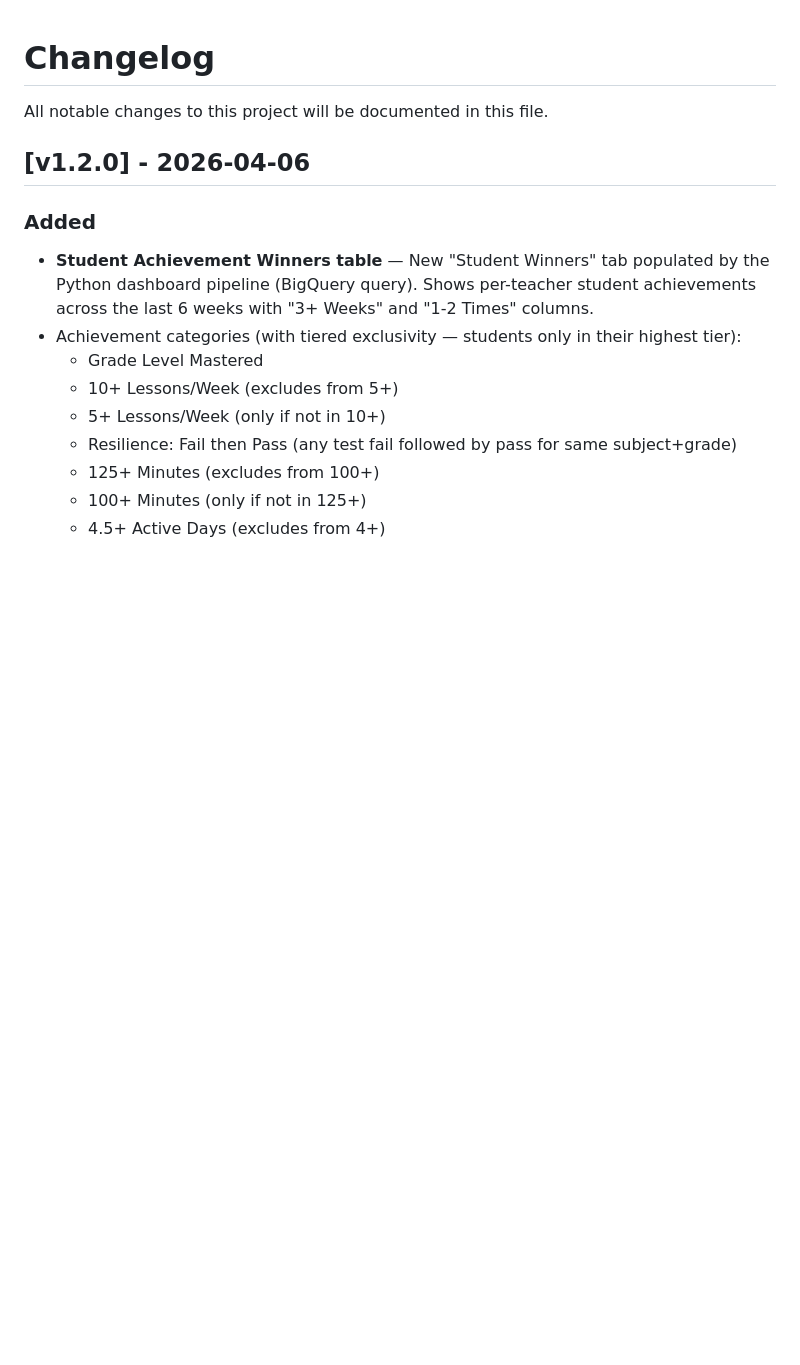
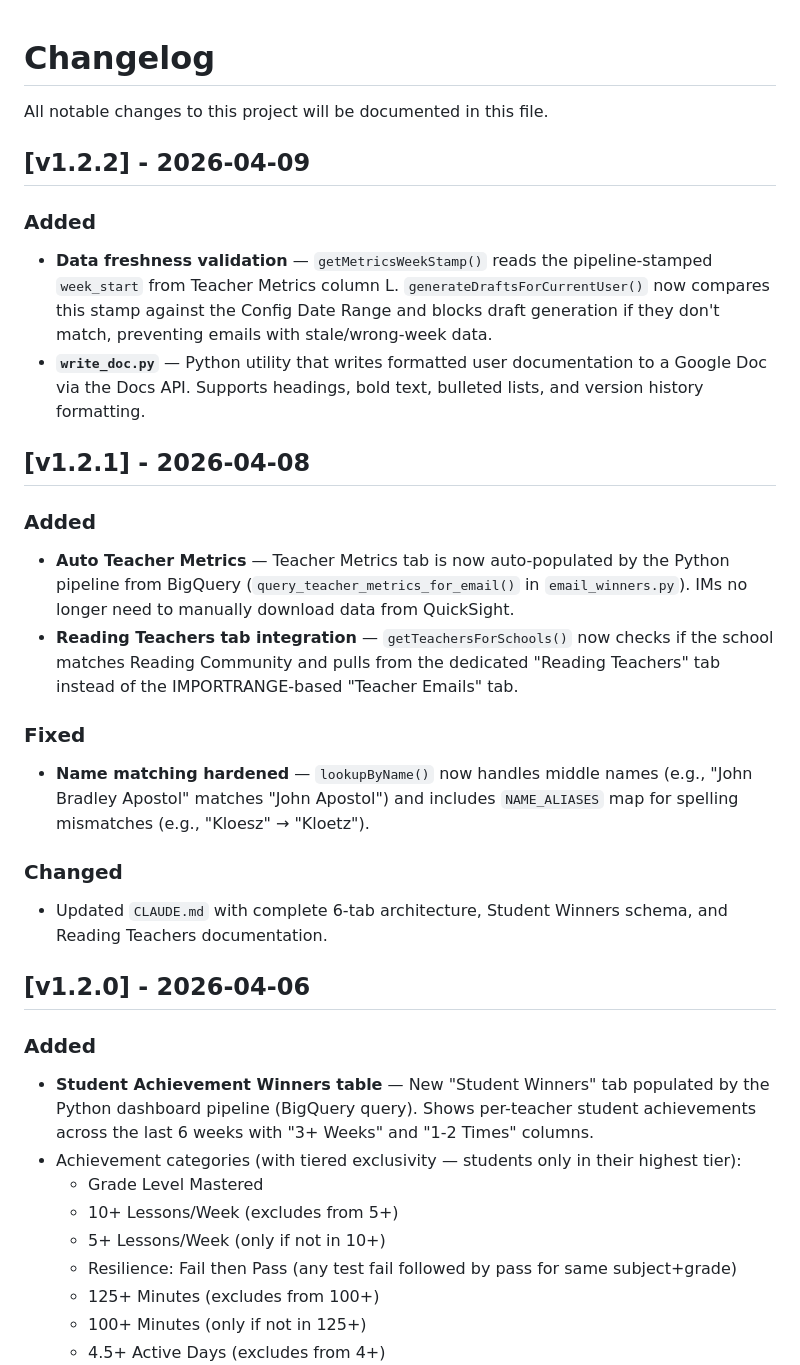
Before and after one commit to khiemdoan-studient/email-automation, a Markdown page: CHANGELOG.md, the part around the change. GitHub-like rendering; blank space fills up the shorter version.

Commit message:
docs: Add missing v1.2.1 and v1.2.2 CHANGELOG entries, fix CLAUDE.md tabs count, add v1.2.2 to write_doc.py

```diff
--- a/CHANGELOG.md
+++ b/CHANGELOG.md
@@ -1,6 +1,24 @@
 # Changelog
 
 All notable changes to this project will be documented in this file.
+
+## [v1.2.2] - 2026-04-09
+
+### Added
+- **Data freshness validation** — `getMetricsWeekStamp()` reads the pipeline-stamped `week_start` from Teacher Metrics column L. `generateDraftsForCurrentUser()` now compares this stamp against the Config Date Range and blocks draft generation if they don't match, preventing emails with stale/wrong-week data.
+- **`write_doc.py`** — Python utility that writes formatted user documentation to a Google Doc via the Docs API. Supports headings, bold text, bulleted lists, and version history formatting.
+
+## [v1.2.1] - 2026-04-08
+
+### Added
+- **Auto Teacher Metrics** — Teacher Metrics tab is now auto-populated by the Python pipeline from BigQuery (`query_teacher_metrics_for_email()` in `email_winners.py`). IMs no longer need to manually download data from QuickSight.
+- **Reading Teachers tab integration** — `getTeachersForSchools()` now checks if the school matches Reading Community and pulls from the dedicated "Reading Teachers" tab instead of the IMPORTRANGE-based "Teacher Emails" tab.
+
+### Fixed
+- **Name matching hardened** — `lookupByName()` now handles middle names (e.g., "John Bradley Apostol" matches "John Apostol") and includes `NAME_ALIASES` map for spelling mismatches (e.g., "Kloesz" → "Kloetz").
+
+### Changed
+- Updated `CLAUDE.md` with complete 6-tab architecture, Student Winners schema, and Reading Teachers documentation.
 
 ## [v1.2.0] - 2026-04-06
 
```
Also changed, not shown: CLAUDE.md (+27 -12 lines).
